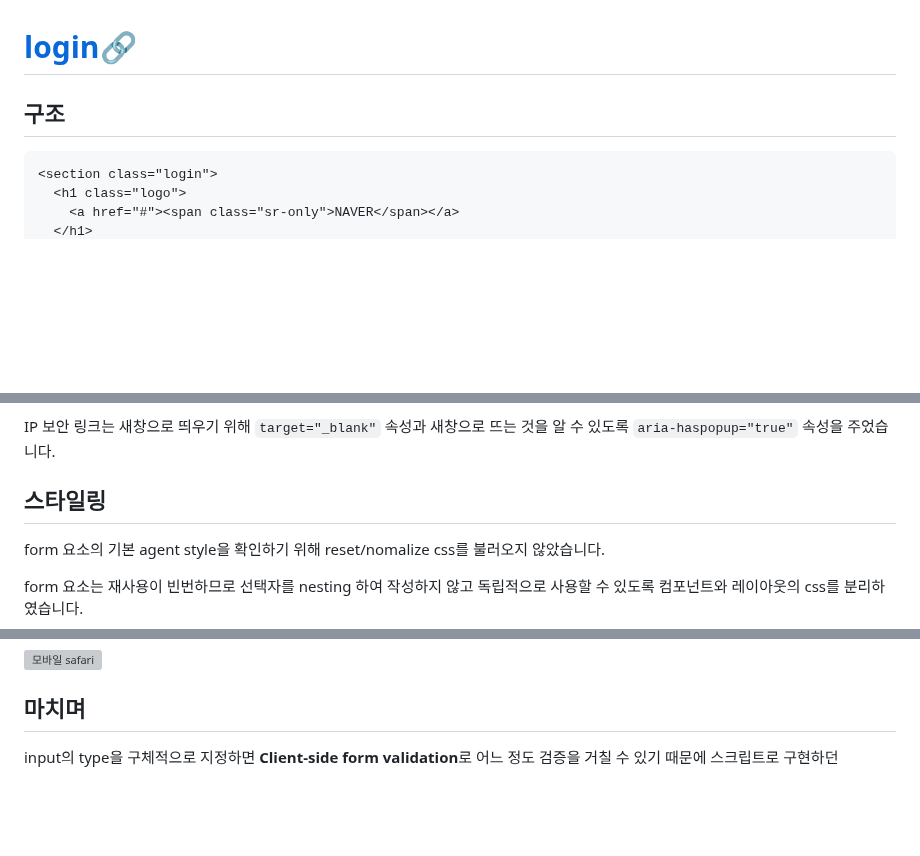
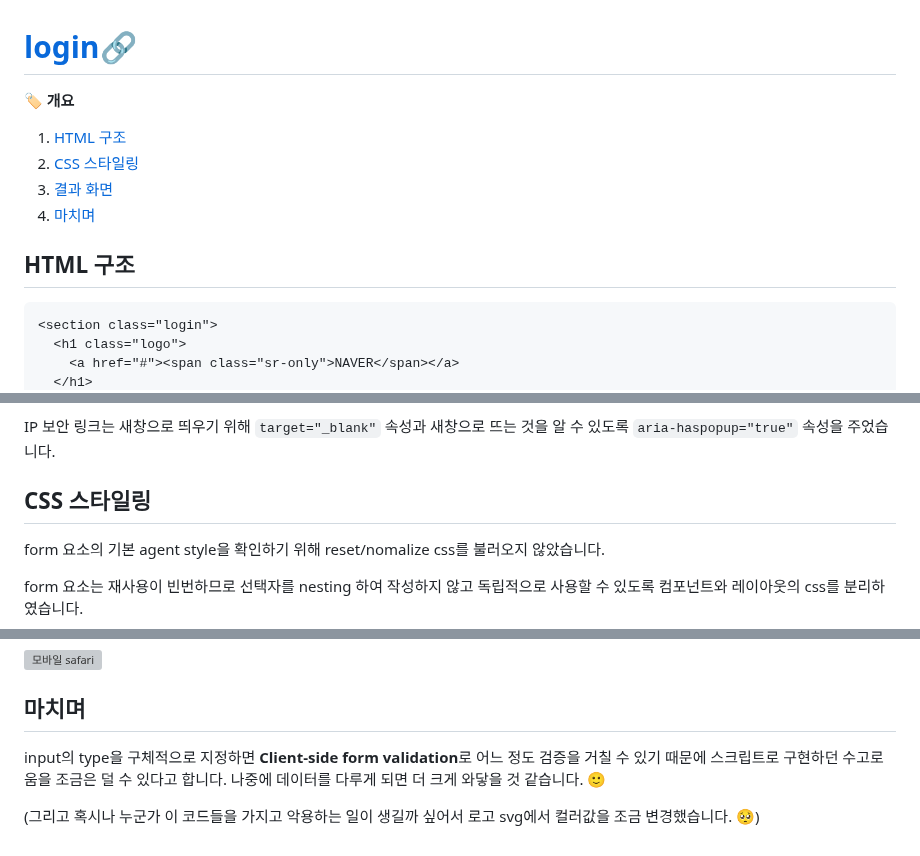
Before and after one commit to bohyemian/homework, a Markdown page: md/login.md, 3 parts joined by grey strips. Drawn GitHub-style; blank space fills up the shorter version; grey boxes are pictures that could not be loaded.

Commit message:
개요 줍줍

````diff
--- a/md/login.md
+++ b/md/login.md
@@ -1,6 +1,13 @@
 # [login](../login/login.html)🔗
 
-## 구조
+🏷️ **개요**
+
+1. [HTML 구조](#HTML-구조)
+1. [CSS 스타일링](#CSS-스타일링)
+1. [결과 화면](#결과-화면)
+1. [마치며](#마치며)
+
+## HTML 구조
 
 ```html
 <section class="login">
@@ -59,7 +66,7 @@ submit 버튼을 로그인 상태 유지, IP 보안 스위치 버튼 다음으
 
 IP 보안 링크는 새창으로 띄우기 위해 `target="_blank"` 속성과 새창으로 뜨는 것을 알 수 있도록 `aria-haspopup="true"` 속성을 주었습니다.
 
-## 스타일링
+## CSS 스타일링
 
 form 요소의 기본 agent style을 확인하기 위해 reset/nomalize css를 불러오지 않았습니다.
 
@@ -124,4 +131,6 @@ checkbox의
 
 ## 마치며
 
-input의 type을 구체적으로 지정하면 **Client-side form validation**로 어느 정도 검증을 거칠 수 있기 때문에 스크립트로 구현하던
+input의 type을 구체적으로 지정하면 **Client-side form validation**로 어느 정도 검증을 거칠 수 있기 때문에 스크립트로 구현하던 수고로움을 조금은 덜 수 있다고 합니다. 나중에 데이터를 다루게 되면 더 크게 와닿을 것 같습니다. 🙂
+
+(그리고 혹시나 누군가 이 코드들을 가지고 악용하는 일이 생길까 싶어서 로고 svg에서 컬러값을 조금 변경했습니다. 🥺)
````
